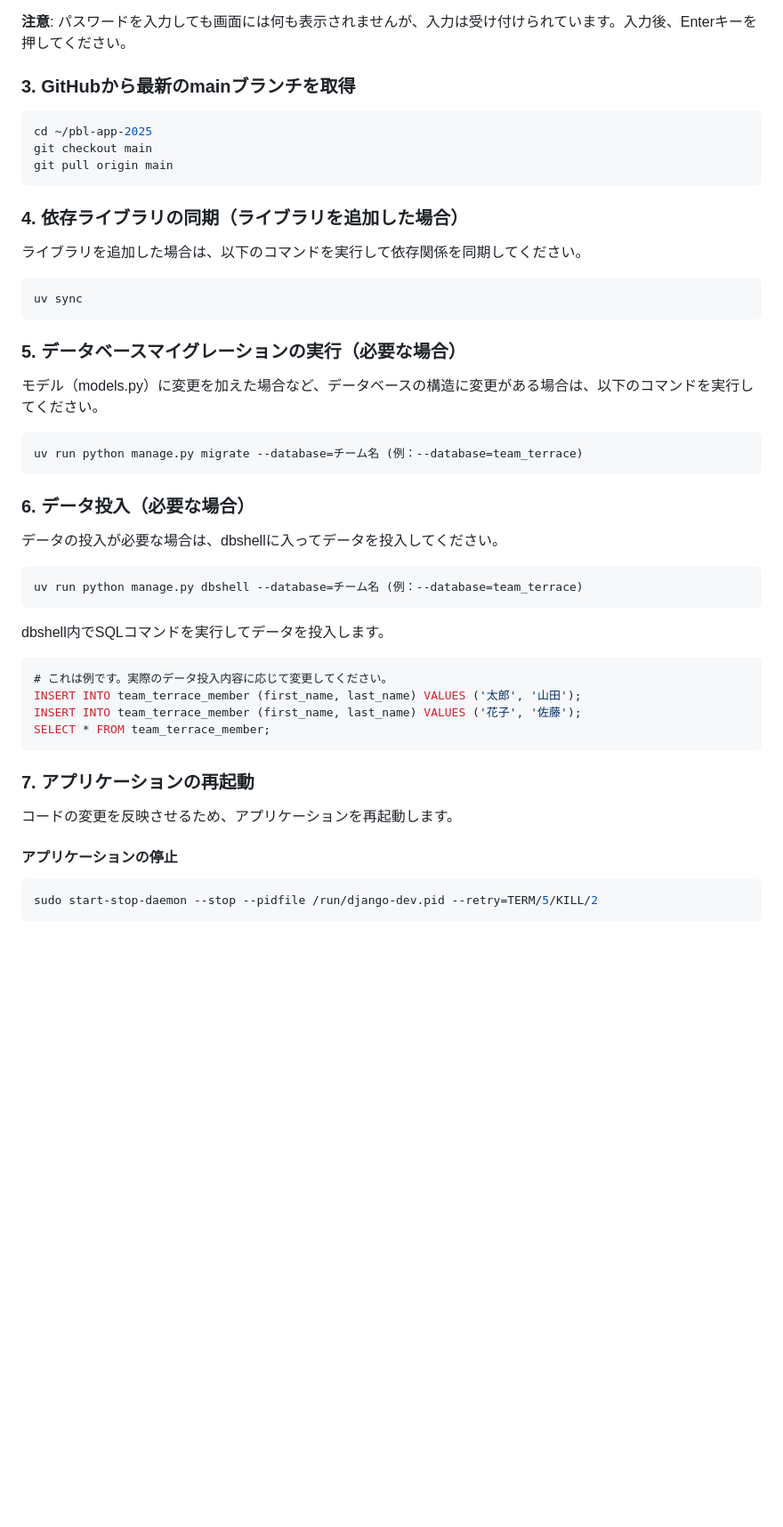
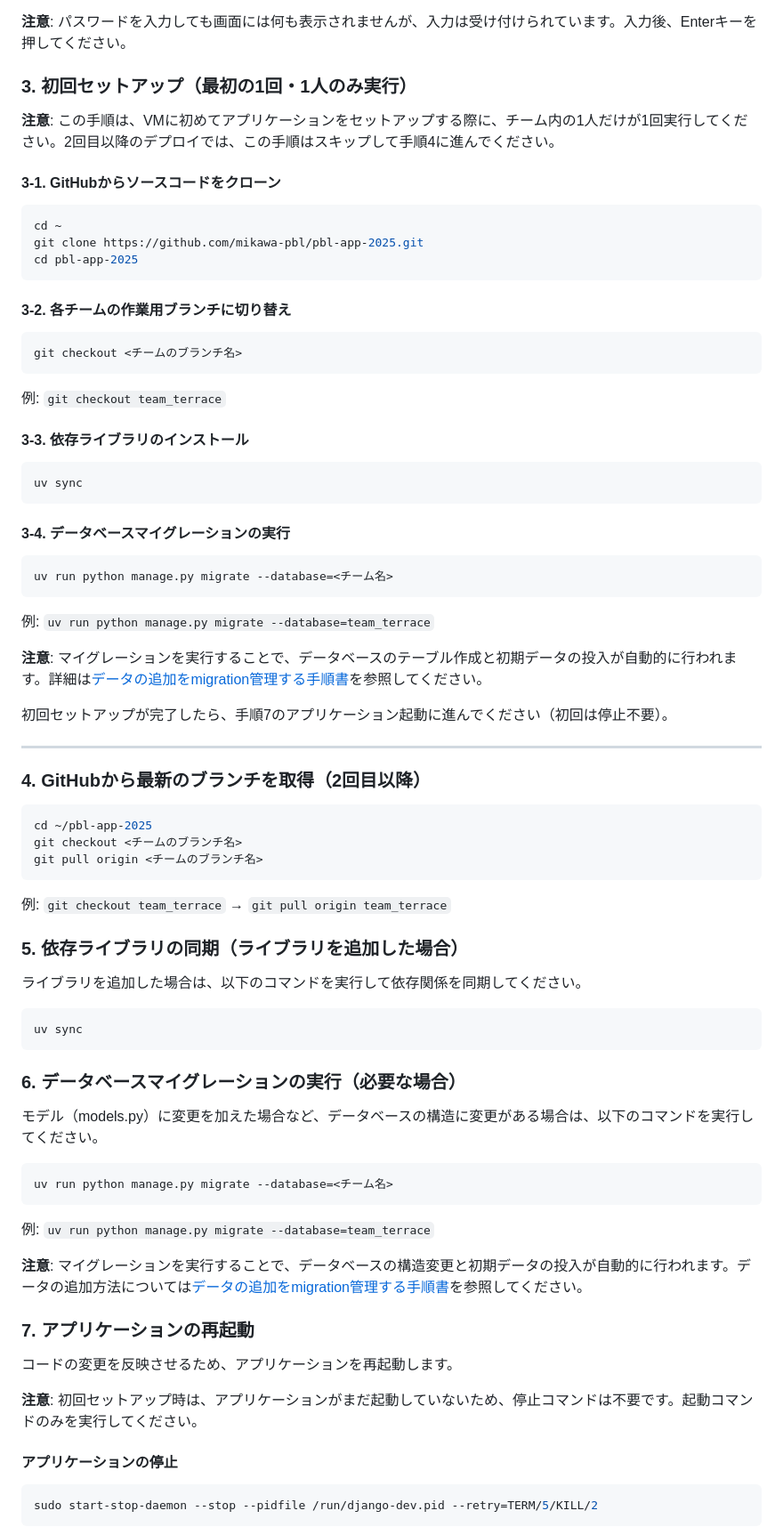
Before and after one commit to mikawa-pbl/pbl-app-2025, a Markdown page: docs/HOW_TO_DEPLOY.md, the part around one of its changes. Shown at 89% size. Rendered like a GitHub page; blank space fills up the shorter version.

Commit message:
開発環境へのデプロイ手順へ修正

````diff
--- a/docs/HOW_TO_DEPLOY.md
+++ b/docs/HOW_TO_DEPLOY.md
@@ -32,15 +31,57 @@ ssh <ユーザー名>@<IPアドレス>
 
 **注意**: パスワードを入力しても画面には何も表示されませんが、入力は受け付けられています。入力後、Enterキーを押してください。
 
-### 3. GitHubから最新のmainブランチを取得
+### 3. 初回セットアップ（最初の1回・1人のみ実行）
+
+**注意**: この手順は、VMに初めてアプリケーションをセットアップする際に、チーム内の1人だけが1回実行してください。2回目以降のデプロイでは、この手順はスキップして手順4に進んでください。
+
+#### 3-1. GitHubからソースコードをクローン
+
+```bash
+cd ~
+git clone https://github.com/mikawa-pbl/pbl-app-2025.git
+cd pbl-app-2025
+```
+
+#### 3-2. 各チームの作業用ブランチに切り替え
+
+```bash
+git checkout <チームのブランチ名>
+```
+
+例: `git checkout team_terrace`
+
+#### 3-3. 依存ライブラリのインストール
+
+```bash
+uv sync
+```
+
+#### 3-4. データベースマイグレーションの実行
+
+```bash
+uv run python manage.py migrate --database=<チーム名>
+```
+
+例: `uv run python manage.py migrate --database=team_terrace`
+
+**注意**: マイグレーションを実行することで、データベースのテーブル作成と初期データの投入が自動的に行われます。詳細は[データの追加をmigration管理する手順書](HOW_TO_DATA_INSERT_BY_MIGRATION.md)を参照してください。
+
+初回セットアップが完了したら、手順7のアプリケーション起動に進んでください（初回は停止不要）。
+
+---
+
+### 4. GitHubから最新のブランチを取得（2回目以降）
 
 ```bash
 cd ~/pbl-app-2025
-git checkout main
-git pull origin main
+git checkout <チームのブランチ名>
+git pull origin <チームのブランチ名>
 ```
 
-### 4. 依存ライブラリの同期（ライブラリを追加した場合）
+例: `git checkout team_terrace` → `git pull origin team_terrace`
+
+### 5. 依存ライブラリの同期（ライブラリを追加した場合）
 
 ライブラリを追加した場合は、以下のコマンドを実行して依存関係を同期してください。
 
@@ -48,32 +89,23 @@ git pull origin main
 uv sync
 ```
 
-### 5. データベースマイグレーションの実行（必要な場合）
+### 6. データベースマイグレーションの実行（必要な場合）
 
 モデル（models.py）に変更を加えた場合など、データベースの構造に変更がある場合は、以下のコマンドを実行してください。
 
 ```bash
-uv run python manage.py migrate --database=チーム名 (例：--database=team_terrace)
+uv run python manage.py migrate --database=<チーム名>
 ```
 
-### 6. データ投入（必要な場合）
+例: `uv run python manage.py migrate --database=team_terrace`
 
-データの投入が必要な場合は、dbshellに入ってデータを投入してください。
-
-```bash
-uv run python manage.py dbshell --database=チーム名 (例：--database=team_terrace)
-```
-dbshell内でSQLコマンドを実行してデータを投入します。
-```sql
-# これは例です。実際のデータ投入内容に応じて変更してください。
-INSERT INTO team_terrace_member (first_name, last_name) VALUES ('太郎', '山田');
-INSERT INTO team_terrace_member (first_name, last_name) VALUES ('花子', '佐藤');
-SELECT * FROM team_terrace_member;
-```
+**注意**: マイグレーションを実行することで、データベースの構造変更と初期データの投入が自動的に行われます。データの追加方法については[データの追加をmigration管理する手順書](HOW_TO_DATA_INSERT_BY_MIGRATION.md)を参照してください。
 
 ### 7. アプリケーションの再起動
 
 コードの変更を反映させるため、アプリケーションを再起動します。
+
+**注意**: 初回セットアップ時は、アプリケーションがまだ起動していないため、停止コマンドは不要です。起動コマンドのみを実行してください。
 
 #### アプリケーションの停止
 
````
Also changed, not shown: other parts of docs/HOW_TO_DEPLOY.md (+3 -4 lines).
